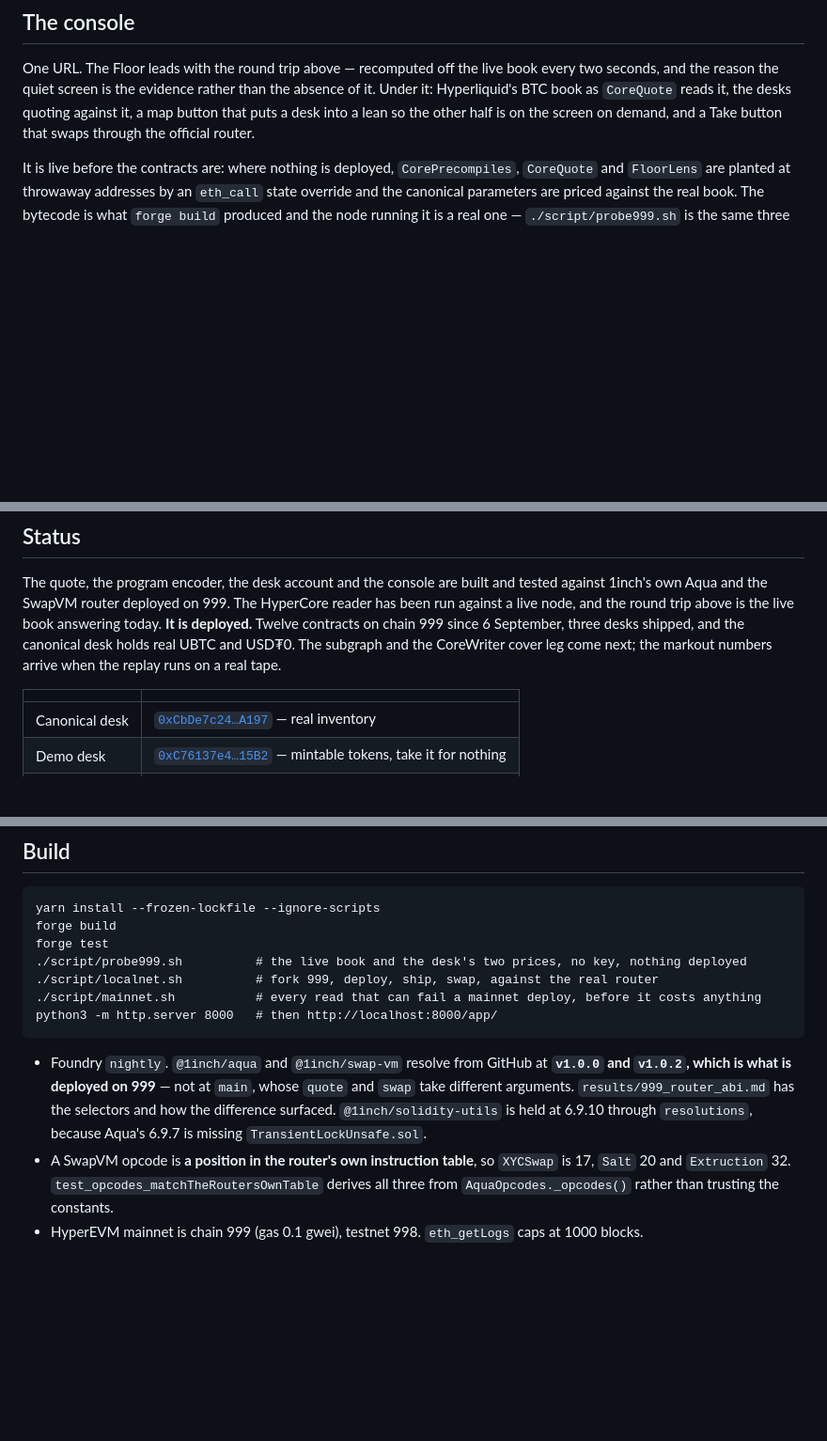
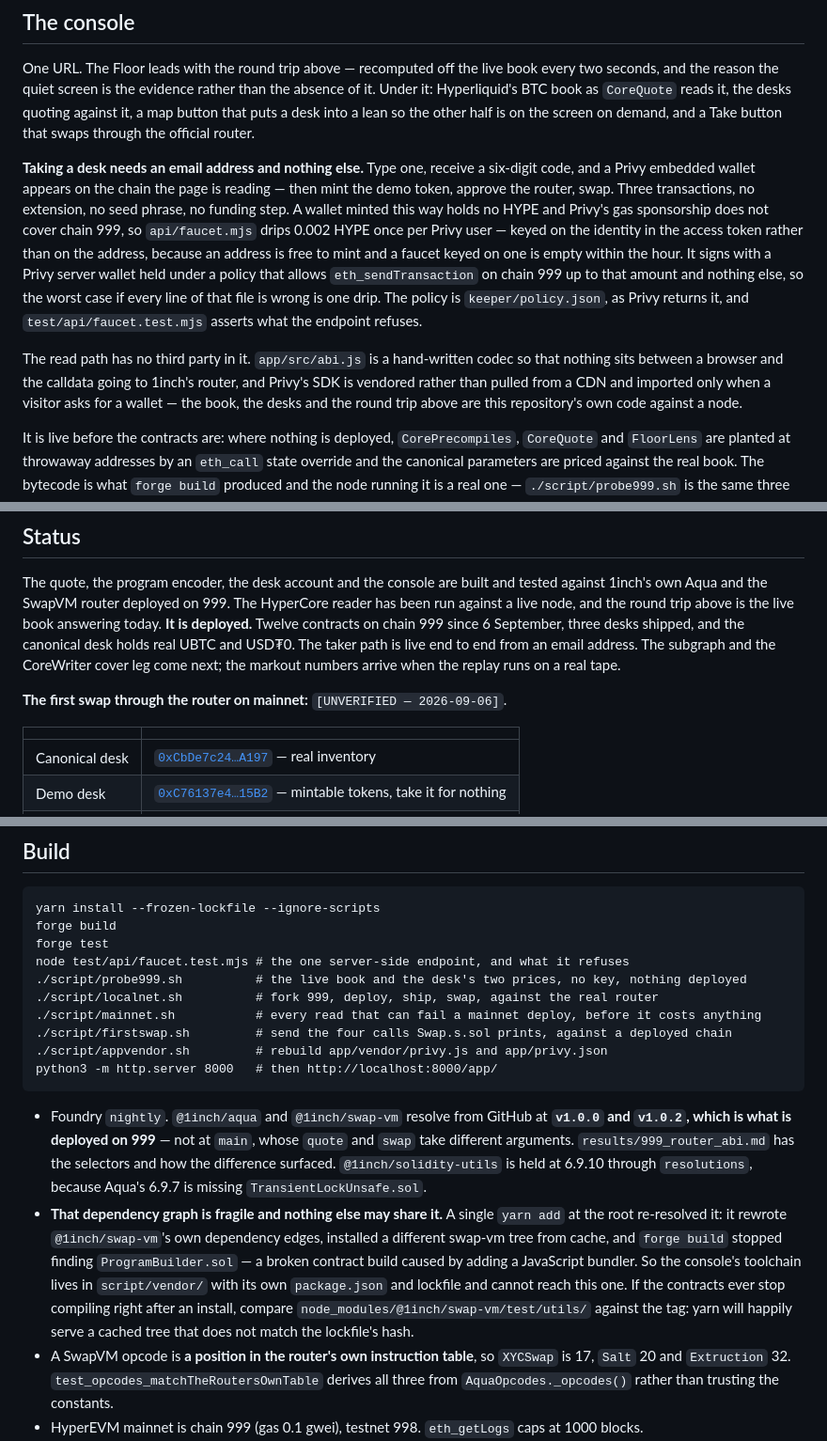
Before and after one commit to reymom/coldcascade, a Markdown page: README.md, 3 parts joined by grey strips. Shown at 94% size. Rendered like a GitHub page; blank space fills up the shorter version.

````diff
--- a/README.md
+++ b/README.md
@@ -109,6 +109,22 @@ Hyperliquid's BTC book as `CoreQuote` reads it, the desks quoting against it, a
 puts a desk into a lean so the other half is on the screen on demand, and a Take button that swaps
 through the official router.
 
+**Taking a desk needs an email address and nothing else.** Type one, receive a six-digit code, and a
+Privy embedded wallet appears on the chain the page is reading — then mint the demo token, approve
+the router, swap. Three transactions, no extension, no seed phrase, no funding step. A wallet minted
+this way holds no HYPE and Privy's gas sponsorship does not cover chain 999, so `api/faucet.mjs`
+drips 0.002 HYPE once per Privy user — keyed on the identity in the access token rather than on the
+address, because an address is free to mint and a faucet keyed on one is empty within the hour. It
+signs with a Privy server wallet held under a policy that allows `eth_sendTransaction` on chain 999
+up to that amount and nothing else, so the worst case if every line of that file is wrong is one
+drip. The policy is `keeper/policy.json`, as Privy returns it, and `test/api/faucet.test.mjs`
+asserts what the endpoint refuses.
+
+The read path has no third party in it. `app/src/abi.js` is a hand-written codec so that nothing
+sits between a browser and the calldata going to 1inch's router, and Privy's SDK is vendored rather
+than pulled from a CDN and imported only when a visitor asks for a wallet — the book, the desks and
+the round trip above are this repository's own code against a node.
+
 It is live before the contracts are: where nothing is deployed, `CorePrecompiles`, `CoreQuote` and
 `FloorLens` are planted at throwaway addresses by an `eth_call` state override and the canonical
 parameters are priced against the real book. The bytecode is what `forge build` produced and the
@@ -132,8 +148,11 @@ points at the open one, and the console says which oracle each desk names.
 The quote, the program encoder, the desk account and the console are built and tested against
 1inch's own Aqua and the SwapVM router deployed on 999. The HyperCore reader has been run against a
 live node, and the round trip above is the live book answering today. **It is deployed.** Twelve contracts on chain 999 since 6 September, three desks shipped, and the
-canonical desk holds real UBTC and USD₮0. The subgraph and the CoreWriter cover leg come next; the
-markout numbers arrive when the replay runs on a real tape.
+canonical desk holds real UBTC and USD₮0. The taker path is live end to end from an email address.
+The subgraph and the CoreWriter cover leg come next; the markout numbers arrive when the replay runs
+on a real tape.
+
+**The first swap through the router on mainnet:** `[UNVERIFIED — 2026-09-06]`.
 
 | | |
 |---|---|
@@ -158,9 +177,12 @@ settled through `swap()` and emitted `Fill` with the four L1 words in it. Reprod
 yarn install --frozen-lockfile --ignore-scripts
 forge build
 forge test
+node test/api/faucet.test.mjs # the one server-side endpoint, and what it refuses
 ./script/probe999.sh          # the live book and the desk's two prices, no key, nothing deployed
 ./script/localnet.sh          # fork 999, deploy, ship, swap, against the real router
 ./script/mainnet.sh           # every read that can fail a mainnet deploy, before it costs anything
+./script/firstswap.sh         # send the four calls Swap.s.sol prints, against a deployed chain
+./script/appvendor.sh         # rebuild app/vendor/privy.js and app/privy.json
 python3 -m http.server 8000   # then http://localhost:8000/app/
 ```
 
@@ -169,6 +191,13 @@ python3 -m http.server 8000   # then http://localhost:8000/app/
   different arguments. `results/999_router_abi.md` has the selectors and how the difference
   surfaced. `@1inch/solidity-utils` is held at 6.9.10 through `resolutions`, because Aqua's 6.9.7
   is missing `TransientLockUnsafe.sol`.
+- **That dependency graph is fragile and nothing else may share it.** A single `yarn add` at the
+  root re-resolved it: it rewrote `@1inch/swap-vm`'s own dependency edges, installed a different
+  swap-vm tree from cache, and `forge build` stopped finding `ProgramBuilder.sol` — a broken
+  contract build caused by adding a JavaScript bundler. So the console's toolchain lives in
+  `script/vendor/` with its own `package.json` and lockfile and cannot reach this one. If the
+  contracts ever stop compiling right after an install, compare `node_modules/@1inch/swap-vm/test/utils/`
+  against the tag: yarn will happily serve a cached tree that does not match the lockfile's hash.
 - A SwapVM opcode is **a position in the router's own instruction table**, so `XYCSwap` is 17,
   `Salt` 20 and `Extruction` 32. `test_opcodes_matchTheRoutersOwnTable` derives all three from
   `AquaOpcodes._opcodes()` rather than trusting the constants.
````
Also changed, not shown: app/README.md (+39 -1 lines).
